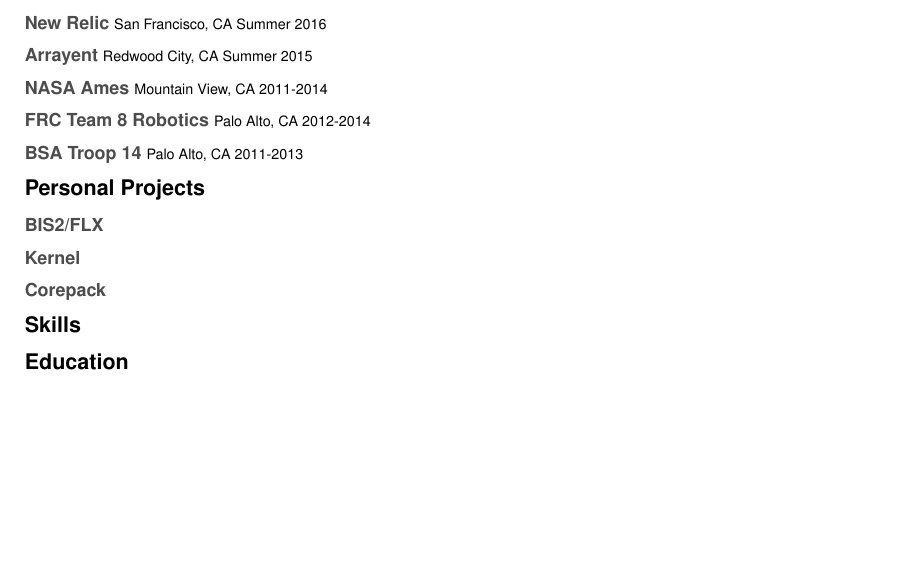
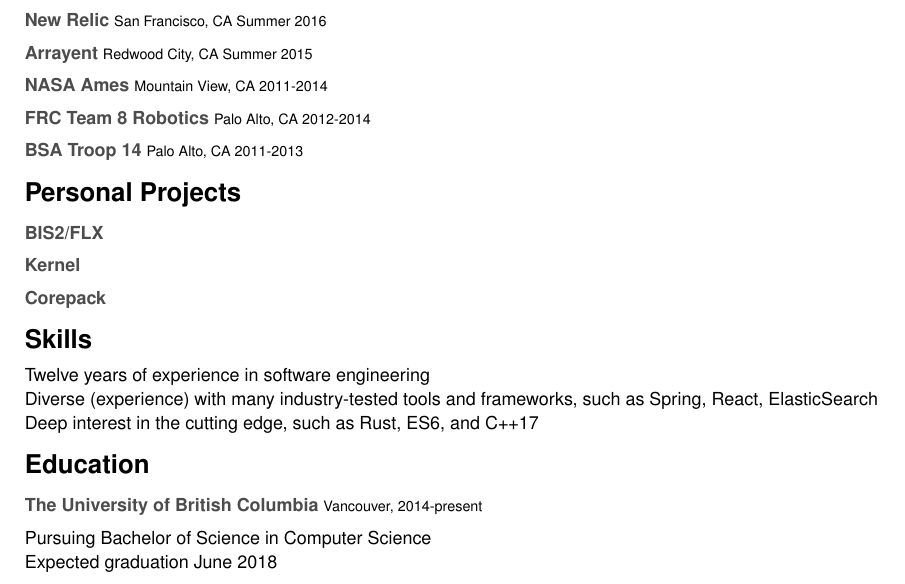
Before and after one commit to jrasky/resume, a LaTeX CV (resume.tex): part of the page, cut so that both start at the same text, the shorter picture padded with empty space. Compiled offline with pdfLaTeX.

Commit message:
Add some details about skills and education
And remove pdf output from the repo

```diff
--- a/resume.tex
+++ b/resume.tex
@@ -11,7 +11,7 @@
 
 \definecolor{titlegray}{gray}{0.3}
 
-\titleformat{\section}{\normalfont\sffamily\large\bfseries}{\thesection}{}{}
+\titleformat{\section}{\normalfont\sffamily\Large\bfseries}{\thesection}{}{}
 \titleformat{\subsection}{\normalfont\sffamily\bfseries\color{titlegray}}{\thesection}{}{}
 
 \newcommand{\subtitle}{\normalfont\sffamily\color{black}\footnotesize}
@@ -39,6 +39,20 @@
 
 \section*{Skills}
 
+Twelve years of experience in software engineering
+
+Diverse (experience) with many industry-tested tools and frameworks, such as
+Spring, React, ElasticSearch
+
+Deep interest in the cutting edge, such as Rust, ES6, and C++17
+
 \section*{Education}
 
+\subsection*{The University of British Columbia \subtitle Vancouver,
+  2014-present}
+
+Pursuing Bachelor of Science in Computer Science
+
+Expected graduation June 2018
+
 \end{document}
```
Also changed, not shown: resume.pdf (deleted), 1 other file.
